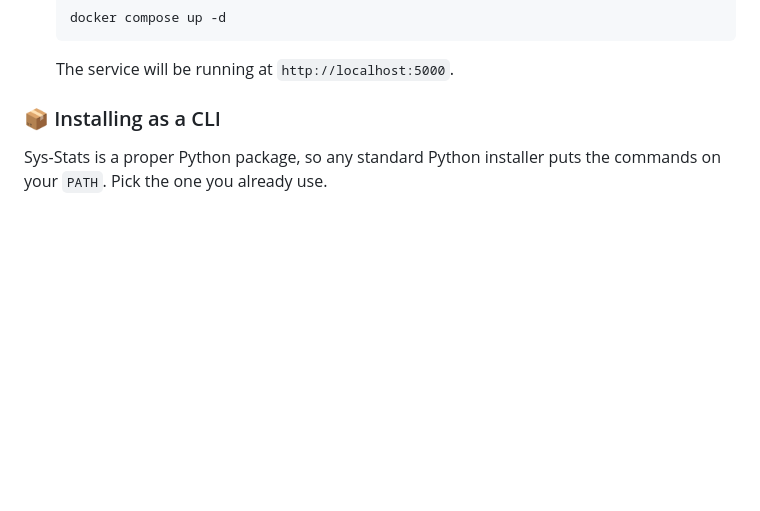
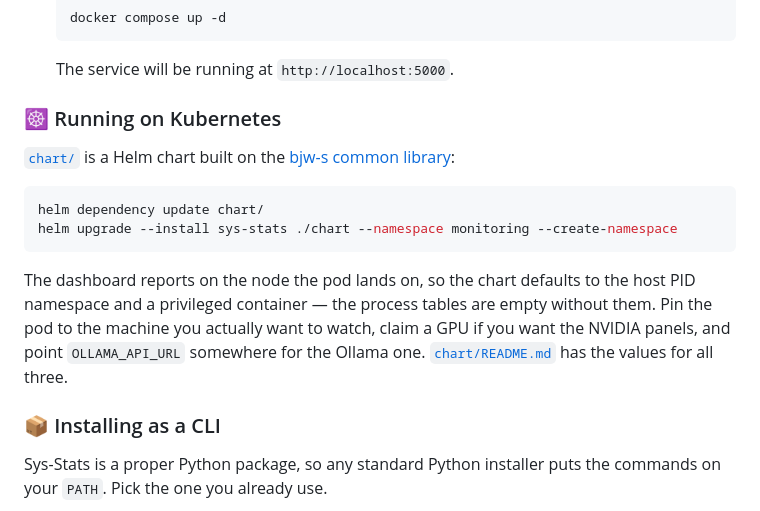
Before and after one commit to obeone/sys-stats, a Markdown page: README.md, the part around the change. Rendered like a GitHub page; blank space fills up the shorter version.

Commit message:
docs: cover the helm chart in the readme and the agent guide
Chart.yaml's appVersion is a third place the release version is spelled
out, next to pyproject.toml and compose.yaml.

````diff
--- a/README.md
+++ b/README.md
@@ -56,6 +56,22 @@ Ensure you have the following installed on your system:
     ```
 
    The service will be running at `http://localhost:5000`.
+
+### ☸️ Running on Kubernetes
+
+[`chart/`](chart/) is a Helm chart built on the
+[bjw-s common library](https://github.com/bjw-s-labs/helm-charts):
+
+```bash
+helm dependency update chart/
+helm upgrade --install sys-stats ./chart --namespace monitoring --create-namespace
+```
+
+The dashboard reports on the node the pod lands on, so the chart defaults to the
+host PID namespace and a privileged container — the process tables are empty
+without them. Pin the pod to the machine you actually want to watch, claim a GPU
+if you want the NVIDIA panels, and point `OLLAMA_API_URL` somewhere for the
+Ollama one. [`chart/README.md`](chart/README.md) has the values for all three.
 
 ### 📦 Installing as a CLI
 
````
Also changed, not shown: CLAUDE.md (+21 -11 lines).
